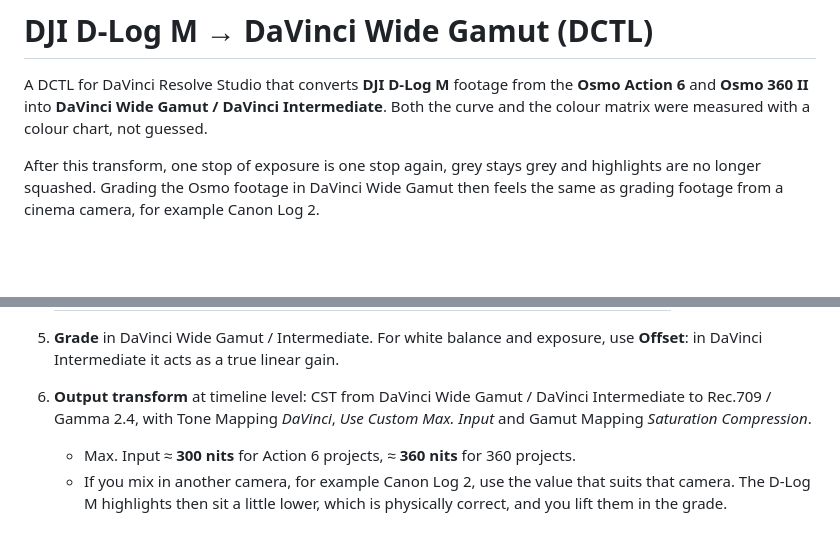
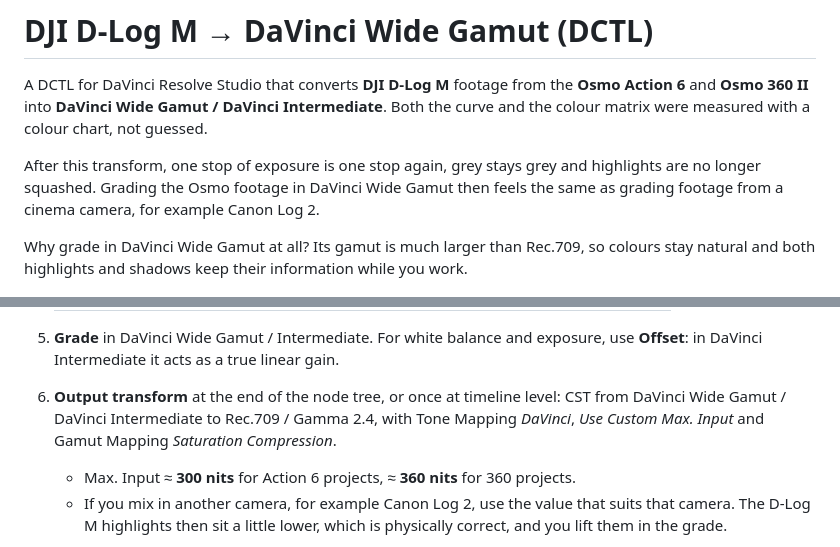
Before and after one commit to jens-krause/dlogm-dctl, a Markdown page: README.md, 2 parts joined by grey strips. Rendered like a GitHub page; blank space fills up the shorter version.

```diff
--- a/README.md
+++ b/README.md
@@ -4,6 +4,8 @@ A DCTL for DaVinci Resolve Studio that converts **DJI D-Log M** footage from the
 
 After this transform, one stop of exposure is one stop again, grey stays grey and highlights are no longer squashed. Grading the Osmo footage in DaVinci Wide Gamut then feels the same as grading footage from a cinema camera, for example Canon Log 2.
 
+Why grade in DaVinci Wide Gamut at all? Its gamut is much larger than Rec.709, so colours stay natural and both highlights and shadows keep their information while you work.
+
 ![Exposure consistency](docs/DLM_diagramm_streuung_en.png)
 
 ## Why this exists
@@ -113,7 +130,7 @@ DCTLs require **DaVinci Resolve Studio**. The free version does not run them.
    | Belichtung EV | −6 … +6 | Exposure |
 
 5. **Grade** in DaVinci Wide Gamut / Intermediate. For white balance and exposure, use **Offset**: in DaVinci Intermediate it acts as a true linear gain.
-6. **Output transform** at timeline level: CST from DaVinci Wide Gamut / DaVinci Intermediate to Rec.709 / Gamma 2.4, with Tone Mapping *DaVinci*, *Use Custom Max. Input* and Gamut Mapping *Saturation Compression*.
+6. **Output transform** at the end of the node tree, or once at timeline level: CST from DaVinci Wide Gamut / DaVinci Intermediate to Rec.709 / Gamma 2.4, with Tone Mapping *DaVinci*, *Use Custom Max. Input* and Gamut Mapping *Saturation Compression*.
    - Max. Input ≈ **300 nits** for Action 6 projects, ≈ **360 nits** for 360 projects.
    - If you mix in another camera, for example Canon Log 2, use the value that suits that camera. The D-Log M highlights then sit a little lower, which is physically correct, and you lift them in the grade.
 
```
Also changed, not shown: other parts of README.md (+28 -13 lines), docs/DLM_vergleich_kamera_en.jpg (added), docs/DLM_vergleich_look_en.jpg, 1 other file.
